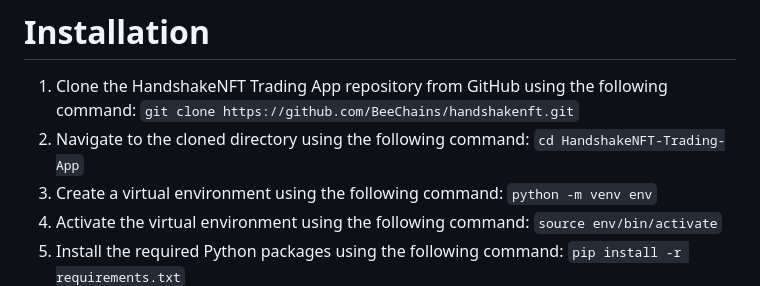
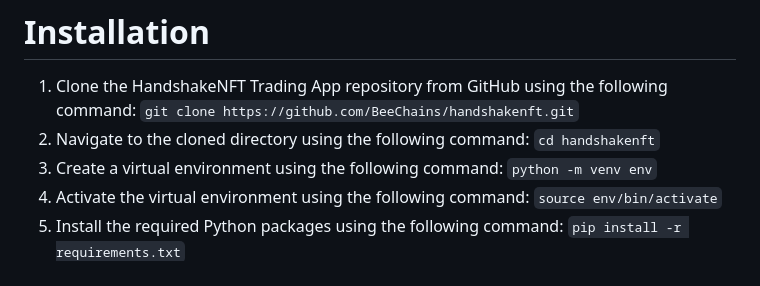
Before and after one commit to BeeChains/handshakenft, a Markdown page: README.md, the part around the change. Rendered like a GitHub page.

````diff
--- a/README.md
+++ b/README.md
@@ -25,7 +25,7 @@ The platform should provide users with easy access to customer support in the ev
 1. Clone the HandshakeNFT Trading App repository from GitHub using the following command:
 ```git clone https://github.com/BeeChains/handshakenft.git```
 2. Navigate to the cloned directory using the following command:
-```cd HandshakeNFT-Trading-App```
+```cd handshakenft```
 3. Create a virtual environment using the following command:
 ```python -m venv env```
 4. Activate the virtual environment using the following command:
````
